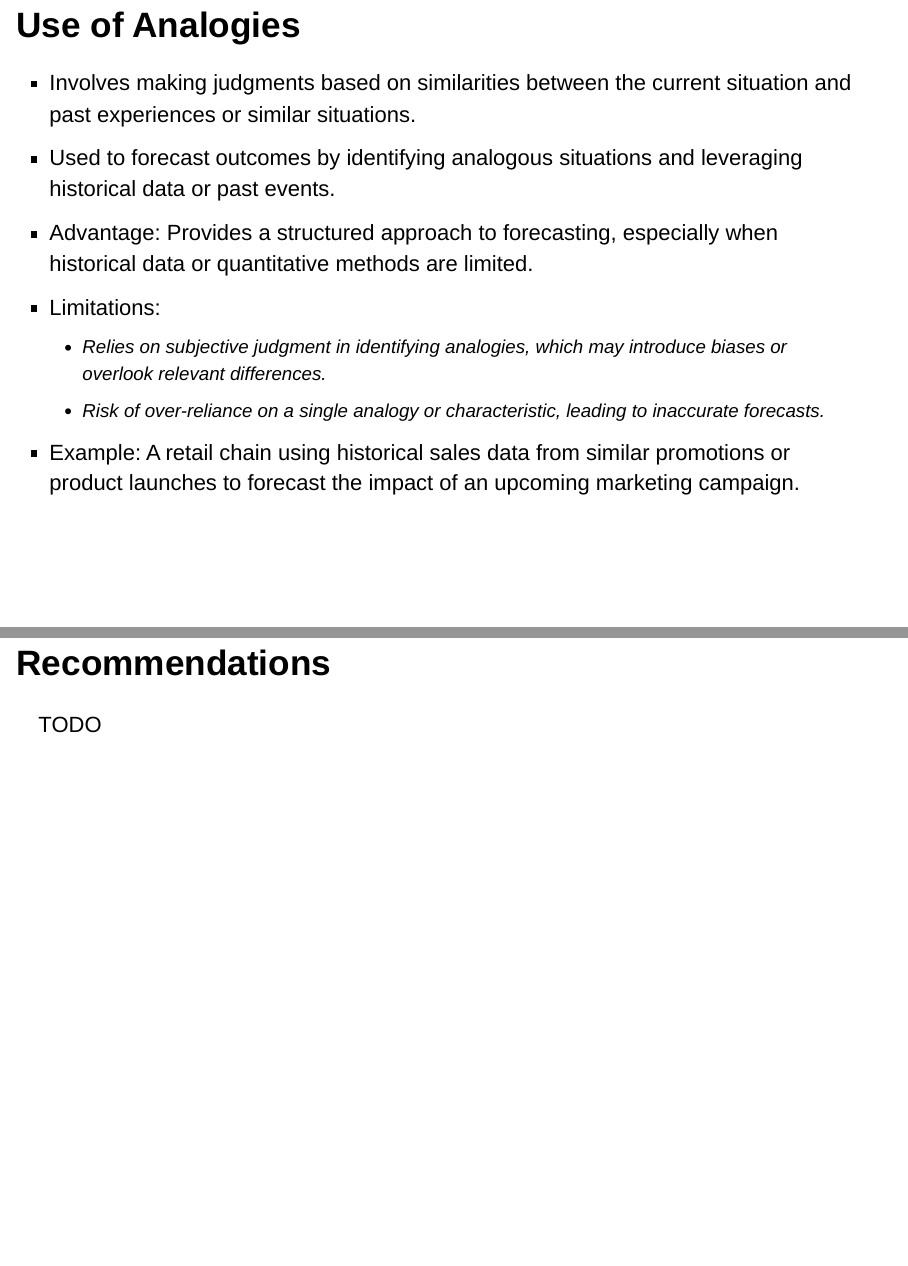
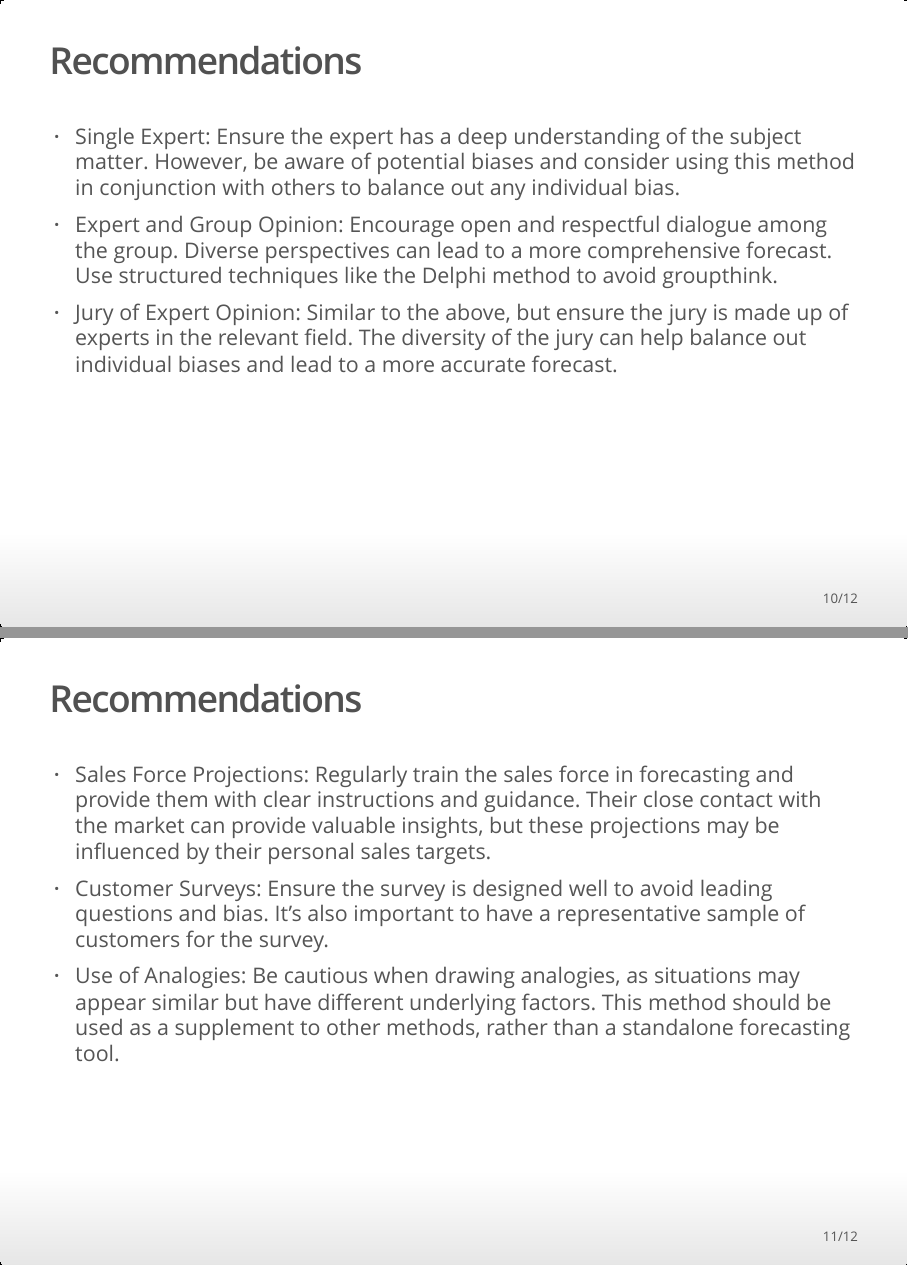
Before and after one commit to RomanKrass/SBD1, an R Markdown document (Homework2/2024-05-07-forecasting.rmd): pages 10 and 11 of 12, joined at a grey line. The pictures show the output file Homework2/2024-05-07-forecasting.html that the author committed with the source, opened offline.

Commit message:
added recommendations and conclusion

```diff
--- a/Homework2/2024-05-07-forecasting.rmd
+++ b/Homework2/2024-05-07-forecasting.rmd
@@ -91,7 +91,15 @@ output:
 
 ## Recommendations
 
-TODO
+- Single Expert: Ensure the expert has a deep understanding of the subject matter. However, be aware of potential biases and consider using this method in conjunction with others to balance out any individual bias.
+- Expert and Group Opinion: Encourage open and respectful dialogue among the group. Diverse perspectives can lead to a more comprehensive forecast. Use structured techniques like the Delphi method to avoid groupthink.
+- Jury of Expert Opinion: Similar to the above, but ensure the jury is made up of experts in the relevant field. The diversity of the jury can help balance out individual biases and lead to a more accurate forecast.
+
+
+## Recommendations
+- Sales Force Projections: Regularly train the sales force in forecasting and provide them with clear instructions and guidance. Their close contact with the market can provide valuable insights, but these projections may be influenced by their personal sales targets.
+- Customer Surveys: Ensure the survey is designed well to avoid leading questions and bias. It’s also important to have a representative sample of customers for the survey.
+- Use of Analogies: Be cautious when drawing analogies, as situations may appear similar but have different underlying factors. This method should be used as a supplement to other methods, rather than a standalone forecasting tool.
 
 ## Conclusion
 
```
Also changed, not shown: Homework2/2024-05-07-forecasting.html, Homework2/2024-05-07-forecasting.rmd (4 more changed lines).
